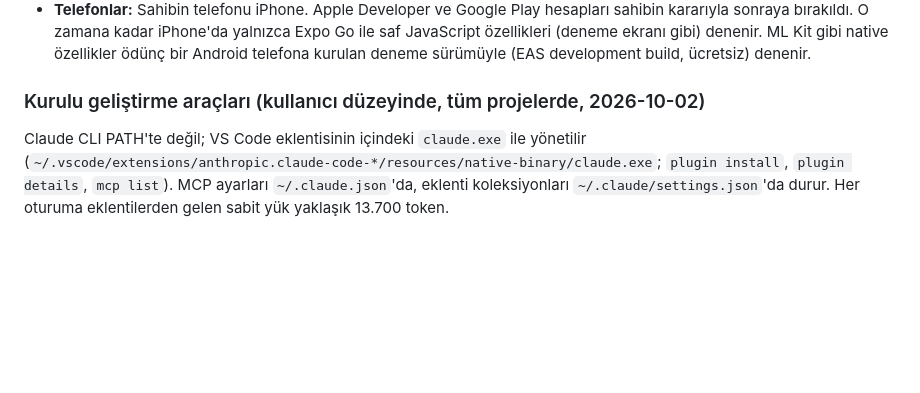
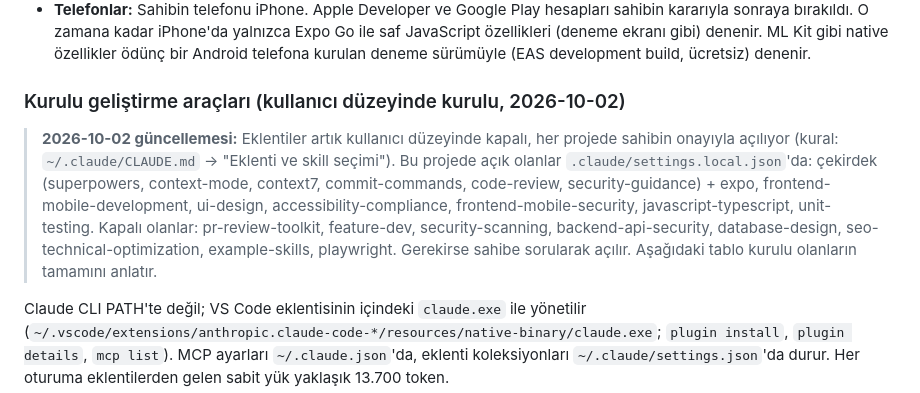
Before and after one commit to hayrigok/sonra-bakarim, a Markdown page: CLAUDE.md, the part around the change. GitHub-like rendering; blank space fills up the shorter version.

Commit message:
Docs: plugins are now enabled per project with the owner's approval
Co-Authored-By: Claude Opus 5.5 <noreply@anthropic.com>

```diff
--- a/CLAUDE.md
+++ b/CLAUDE.md
@@ -198,7 +198,9 @@ Yeni kod yazarken bunları büyütme. Durumlar: 🔴 açık ve önemli, 🟡 aç
 - **Expo:** CLI hesabı `1enesgok`. Proje sahibi `enesgoks-team`, EAS proje kimliği `52d02b65-4849-4bc6-8a46-a228f5801856` (`app.json`'da).
 - **Telefonlar:** Sahibin telefonu iPhone. Apple Developer ve Google Play hesapları sahibin kararıyla sonraya bırakıldı. O zamana kadar iPhone'da yalnızca Expo Go ile saf JavaScript özellikleri (deneme ekranı gibi) denenir. ML Kit gibi native özellikler ödünç bir Android telefona kurulan deneme sürümüyle (EAS development build, ücretsiz) denenir.
 
-### Kurulu geliştirme araçları (kullanıcı düzeyinde, tüm projelerde, 2026-10-02)
+### Kurulu geliştirme araçları (kullanıcı düzeyinde kurulu, 2026-10-02)
+
+> **2026-10-02 güncellemesi:** Eklentiler artık kullanıcı düzeyinde kapalı, her projede sahibin onayıyla açılıyor (kural: `~/.claude/CLAUDE.md` → "Eklenti ve skill seçimi"). Bu projede açık olanlar `.claude/settings.local.json`'da: çekirdek (superpowers, context-mode, context7, commit-commands, code-review, security-guidance) + expo, frontend-mobile-development, ui-design, accessibility-compliance, frontend-mobile-security, javascript-typescript, unit-testing. Kapalı olanlar: pr-review-toolkit, feature-dev, security-scanning, backend-api-security, database-design, seo-technical-optimization, example-skills, playwright. Gerekirse sahibe sorularak açılır. Aşağıdaki tablo kurulu olanların tamamını anlatır.
 
 Claude CLI PATH'te değil; VS Code eklentisinin içindeki `claude.exe` ile yönetilir (`~/.vscode/extensions/anthropic.claude-code-*/resources/native-binary/claude.exe`; `plugin install`, `plugin details`, `mcp list`). MCP ayarları `~/.claude.json`'da, eklenti koleksiyonları `~/.claude/settings.json`'da durur. Her oturuma eklentilerden gelen sabit yük yaklaşık 13.700 token.
 
```
